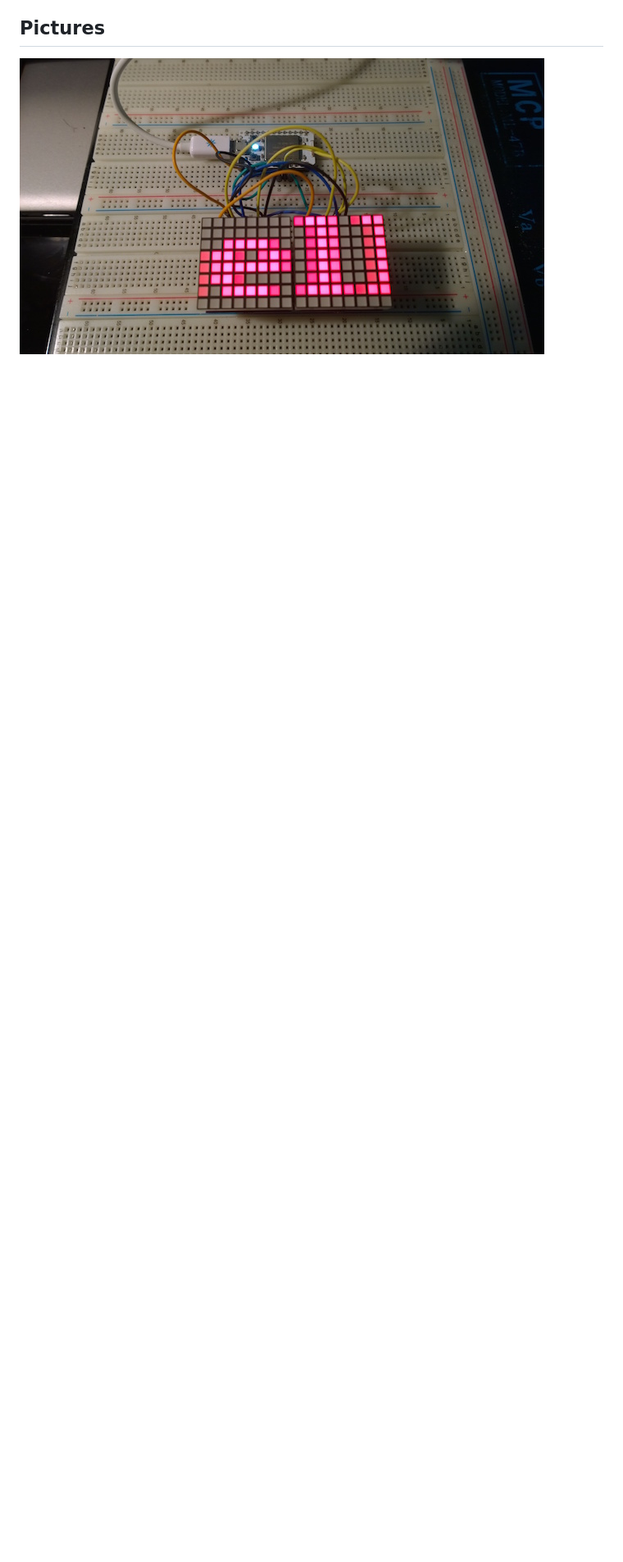
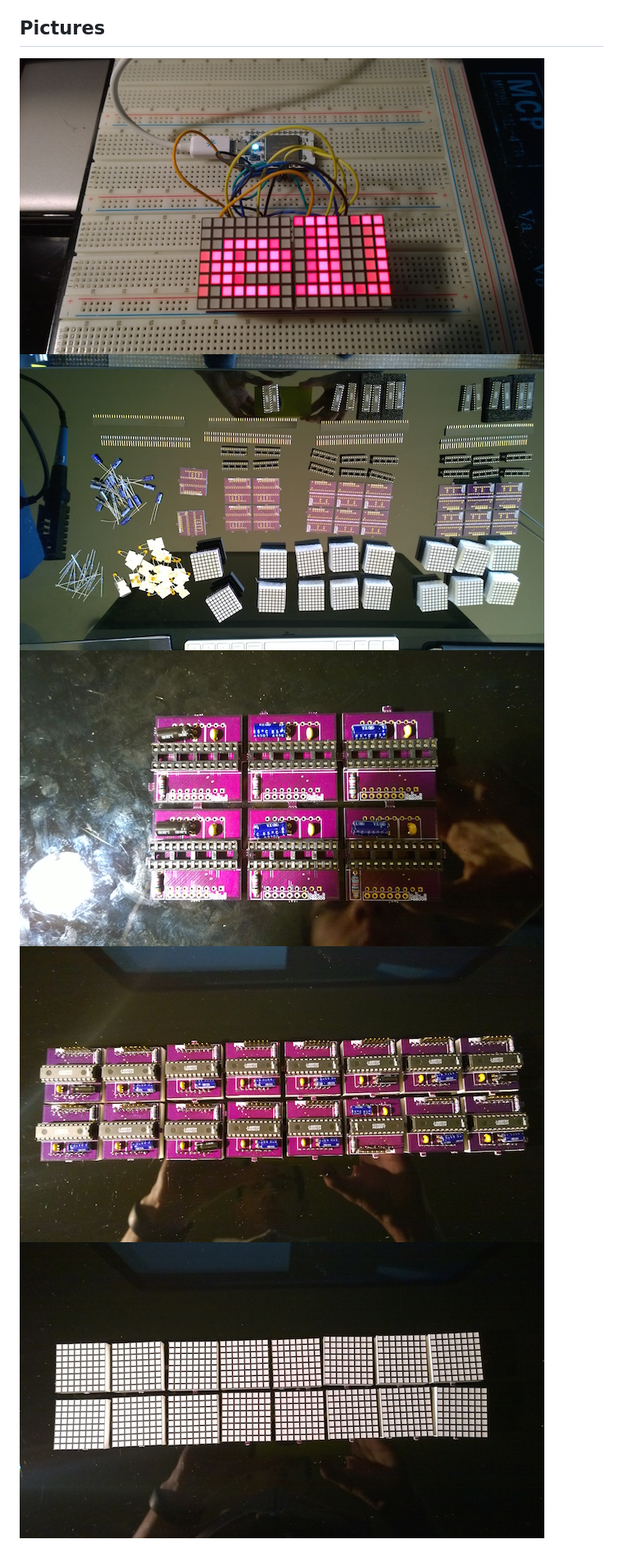
Before and after one commit to pierreca/SparkLedMatrix, a Markdown page: README.md, the part around one of its changes. Shown at 82% size. Rendered like a GitHub page; pictures changed too: pictures/matrices_assembly.jpg (added), pictures/matrices_back.jpg (added), pictures/matrices_front.jpg (added); blank space fills up the shorter version.

Commit message:
updated readme and pictures

```diff
--- a/README.md
+++ b/README.md
@@ -30,3 +33,7 @@ Since this was a little too basic to obtain a message scrolling on multiple adja
 
 ## Pictures
 ![Current prototype](/pictures/currentproto.jpg)
+![Current prototype](/pictures/parts.jpg)
+![Current prototype](/pictures/matrices_assembly.jpg)
+![Current prototype](/pictures/matrices_back.jpg)
+![Current prototype](/pictures/matrices_front.jpg)
```
Also changed, not shown: other parts of README.md (+10 -7 lines).
